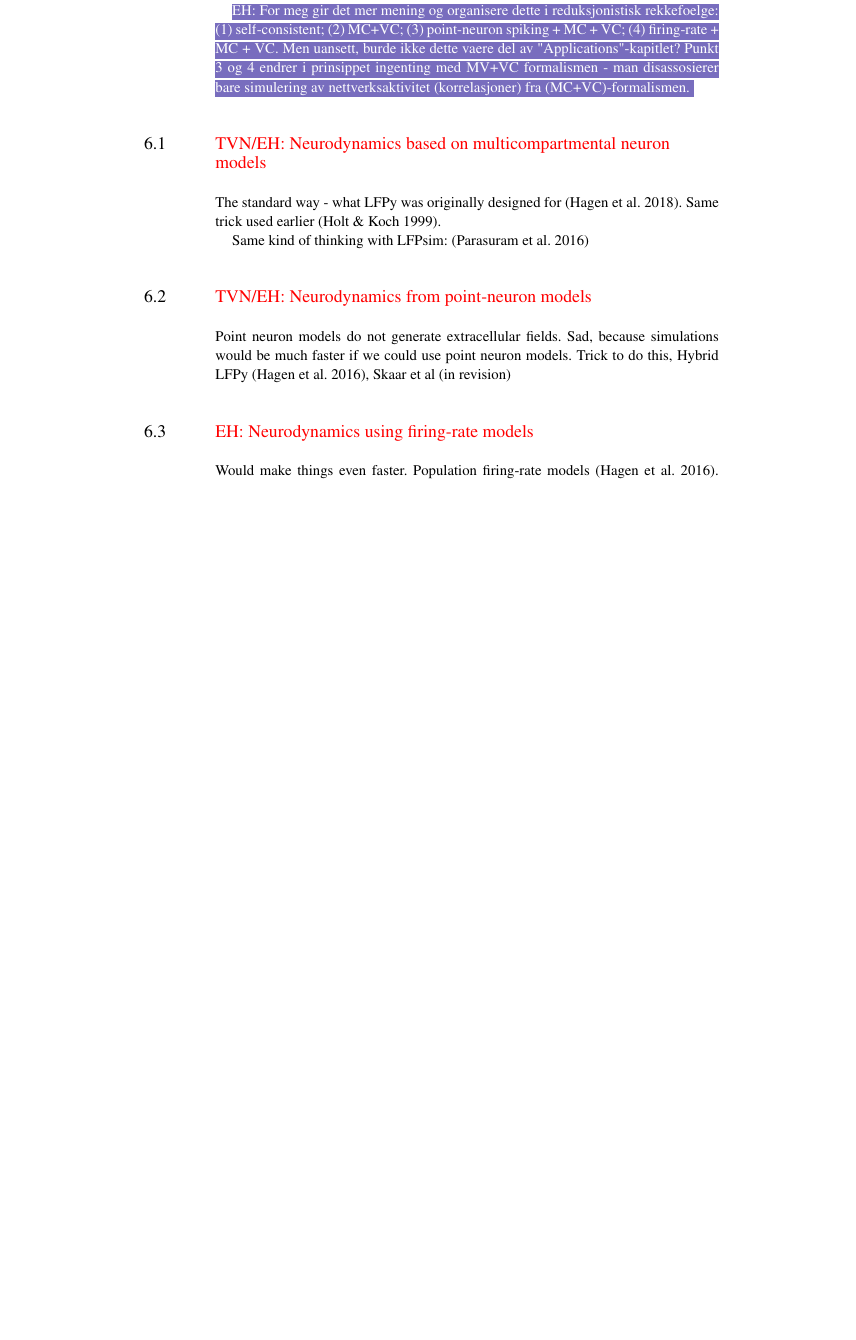
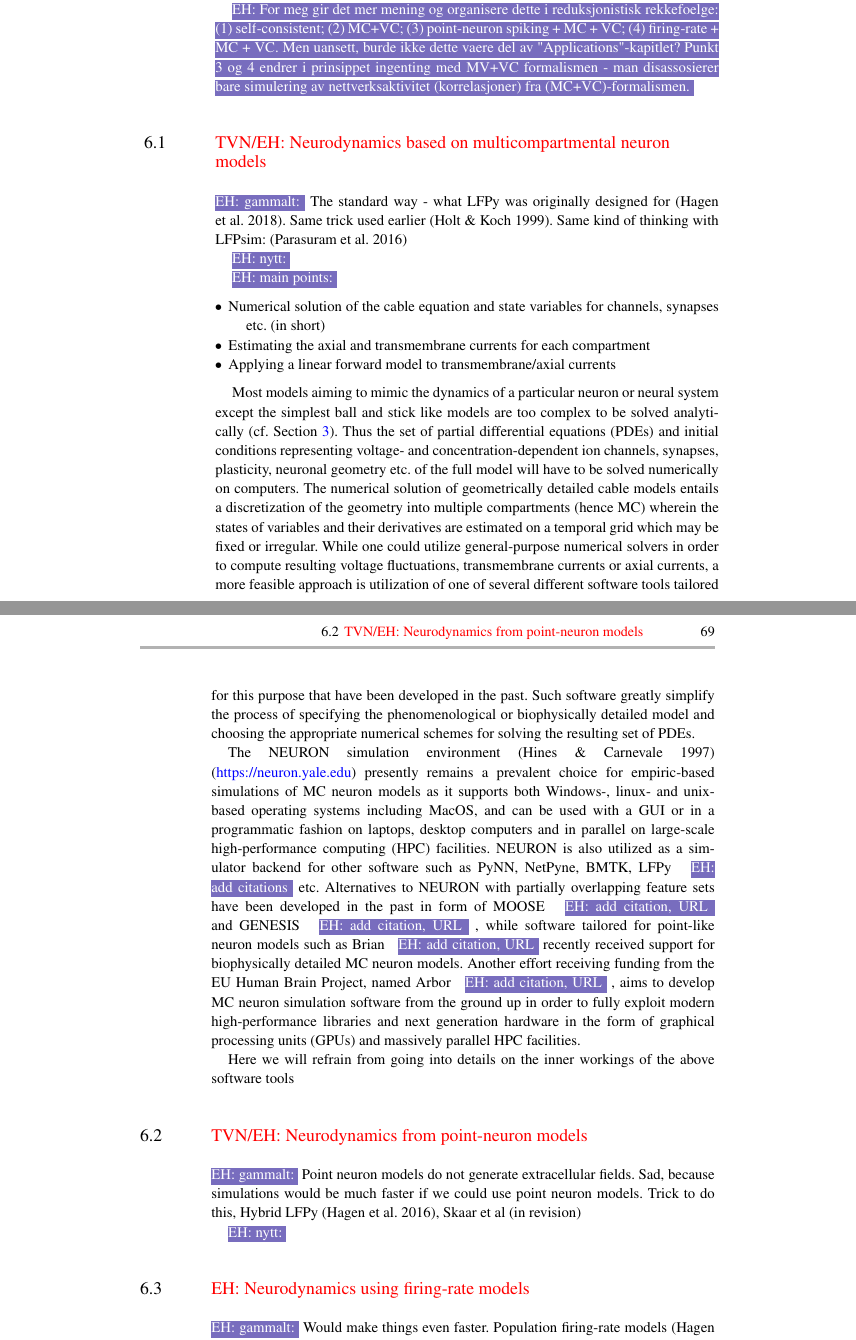
Before and after one commit to geih/ECSbook, a LaTeX thesis (Book.tex, which reads Ch-LFPy.tex): part of page 82 of 169 before the commit and two parts of pages 82 and 83 of 171 after it, the two joined at a grey line, cut so that both start at the same text, the shorter picture padded with empty space. Compiled offline with pdfLaTeX; a LaTeX package or settings file that is missing is left out.

Commit message:
et par paragrafer

```diff
--- a/Ch-LFPy.tex
+++ b/Ch-LFPy.tex
@@ -16,7 +21,8 @@ The MC+VC scheme is not self-consistent, since Step 1 computes the neurodynamics
 
 In most scenarios, ephaptic effects from extracellular potentials on neurodynamics are small, and ion concentrations tend to stay close to baseline. When this is true, the simplifying approximations applied in the two-step scheme do not critically affect the accuracy of its predictions. As the MC+VC scheme is far more computationally efficient than any of the more complete schemes, it remains the gold standard for computing $\phi$ in large population models of neurons mimicking physiologically realistic scenarios. Also, designated software has been developed that makes it easy to perform simulations using the two-step-procedure. Therefore, the simulations in the application part of this book (Part 2) will predominantly be based on on the MC+VC-framework.
 
-When aiming to make realistic simulations of extracellular potentials, one might need to simulate large networks containing thousands of neurons. This is computationally demanding, even on an efficient scheme like MC+VC. As we showed in Chapter \ref{sec:VC}, VC theory gave us an analytical expression for $\phi$ as a direct function of the neural current sources (Step 2), meaning that it is the simulations of the neurodynamics (Step 1) which is the bottleneck in the simulation. Below, we present computational schemes for the standard MC+VC approach, based on multicompartment neural models (Section \ref{sec:Schemes:LFPy}), and follow up with two strategies that may be applied to reduce the computational cost when computing the neurodynamics (Sections \ref{sec:Schemes:HybridLFPy}-\ref{sec:Schemes:KernelLFPy}). We end the chapter with a brief introduction of an alternative, and self-consistent framework (Section \ref{sec:VC:EMI}).
+When aiming to make realistic simulations of extracellular potentials, one might need to simulate large networks containing thousands of neurons. This is computationally demanding, even on an efficient scheme like MC+VC. As we showed in Chapter \ref{sec:VC},
+VC theory gave us \ehtxt{linear} analytical expression\ehtxt{s} for $\phi$ as a direct function of the neural current sources (Step 2), meaning that it is \ehtxt{usually} the simulations of the neurodynamics (Step 1) which is the bottleneck in the simulation. Below, we present computational schemes for the standard MC+VC approach, based on multicompartment neural models (Section \ref{sec:Schemes:LFPy}), and follow up with two strategies that may be applied to reduce the computational cost when computing the neurodynamics (Sections \ref{sec:Schemes:HybridLFPy}-\ref{sec:Schemes:KernelLFPy}). We end the chapter with a brief introduction of an alternative, and self-consistent framework (Section \ref{sec:VC:EMI}).
 
 \ehnote{For meg gir det mer mening og organisere dette i reduksjonistisk rekkefoelge: (1) self-consistent; (2) MC+VC; (3) point-neuron spiking + MC + VC; (4) firing-rate + MC + VC.
 Men uansett, burde ikke dette vaere del av "Applications"-kapitlet? Punkt 3 og 4 endrer i prinsippet ingenting med MV+VC formalismen - man disassosierer bare simulering av nettverksaktivitet (korrelasjoner) fra (MC+VC)-formalismen.}
@@ -29,21 +35,54 @@ Men uansett, burde ikke dette vaere del av "Applications"-kapitlet? Punkt 3 og 4
 \label{sec:Schemes:LFPy}
 \index{Multicompartment models}
 
+\ehnote{gammalt:}
 The standard way - what LFPy was originally designed for \cite**{Hagen2018}.
 Same trick used earlier \cite**{Holt1999}.
+Same kind of thinking with LFPsim: \cite**{parasuram2016}
 
-Same kind of thinking with LFPsim: \cite**{parasuram2016}
+\ehnote{nytt:}
+
+
+\ehnote{main points:}
+\begin{itemize}
+\item Numerical solution of the cable equation and state variables for channels, synapses etc. (in short)
+\item Estimating the axial and transmembrane currents for each compartment
+\item Applying a linear forward model to transmembrane/axial currents
+\end{itemize}
+
+Most models aiming to mimic the dynamics of a particular neuron or neural system except the simplest ball and stick like models are too complex to be solved analytically (cf. \Fref{sec:Neuron}).
+Thus the set of partial differential equations (PDEs) and initial conditions representing voltage- and concentration-dependent ion channels, synapses, plasticity, neuronal geometry etc. of the full model will have to be solved numerically on computers.
+The numerical solution of geometrically detailed cable models entails a discretization of the geometry into multiple compartments (hence MC) wherein the states of variables and their derivatives are estimated on a temporal grid which may be fixed or irregular.
+While one could utilize general-purpose numerical solvers in order to compute resulting voltage fluctuations, transmembrane currents or axial currents,
+a more feasible approach is utilization of one of several different software tools tailored for this purpose that have been developed in the past.
+Such software greatly simplify the process of specifying the phenomenological or biophysically detailed model and choosing the appropriate numerical schemes for solving the resulting set of PDEs.
+
+The NEURON simulation environment \cite{Hines1997} (\href{https://neuron.yale.edu}{https://neuron.yale.edu}) presently remains a prevalent choice for empiric-based simulations of MC neuron models as it supports both Windows-,
+linux- and unix-based operating systems including MacOS,
+and can be used with a GUI or in a programmatic fashion on laptops, desktop computers and in parallel on large-scale high-performance computing (HPC) facilities.
+NEURON is also utilized as a simulator backend for other software such as PyNN, NetPyne, BMTK, LFPy \ehnote{add citations} etc.
+Alternatives to NEURON with partially overlapping feature sets have been developed in the past in form of MOOSE \ehnote{add citation, URL} and GENESIS \ehnote{add citation, URL},
+while software tailored for point-like neuron models such as Brian \ehnote{add citation, URL} recently received support for biophysically detailed MC neuron models.
+Another effort receiving funding from the EU Human Brain Project,
+named Arbor \ehnote{add citation, URL},
+aims to develop MC neuron simulation software from the ground up in order to fully exploit modern high-performance libraries and next generation hardware in the form of graphical processing units (GPUs) and massively parallel HPC facilities.
+
+Here we will refrain from going into details on the inner workings of the above software tools
+
 
 
 \section{\red{TVN/EH: Neurodynamics from point-neuron models}}
 \label{sec:Schemes:HybridLFPy}
 \index{Point neuron model}
 
+\ehnote{gammalt:}
 Point neuron models do not generate extracellular fields. Sad, because simulations would be much faster if we could use point neuron models. Trick to do this, Hybrid LFPy \cite**{Hagen2016}, Skaar et al (in revision)
 
+\ehnote{nytt:}
 
 \section{\red{EH: Neurodynamics using firing-rate models}}
 \label{sec:Schemes:KernelLFPy}
 \index{Firing rate model}
 
+\ehnote{gammalt:}
 Would make things even faster. Population firing-rate models  \cite**{Hagen2016}. Kernel trick (Ness et al, on-going project)
```
Also changed, not shown: Ch-LFPy.tex (13 more changed lines).
